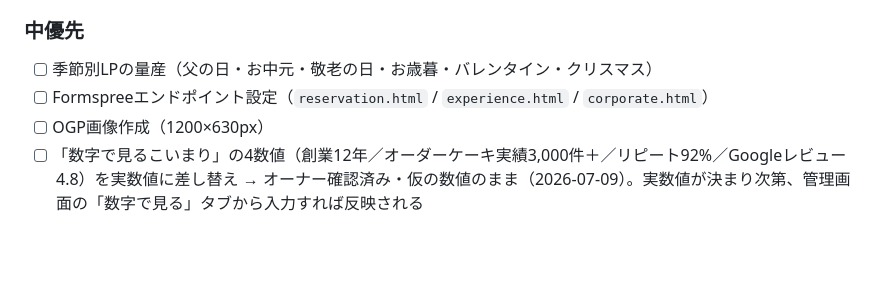
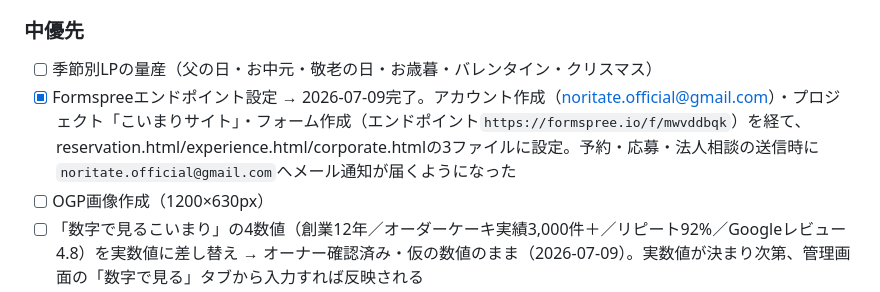
Before and after one commit to koimari-official/koimari-site, a Markdown page: CLAUDE.md, the part around the change. Drawn GitHub-style; blank space fills up the shorter version.

Commit message:
CLAUDE.md: Formspreeエンドポイント設定完了を記録

```diff
--- a/CLAUDE.md
+++ b/CLAUDE.md
@@ -254,7 +254,7 @@ koimari_insta            Instagram投稿カード内容
 
 ### 中優先
 - [ ] 季節別LPの量産（父の日・お中元・敬老の日・お歳暮・バレンタイン・クリスマス）
-- [ ] Formspreeエンドポイント設定（`reservation.html` / `experience.html` / `corporate.html`）
+- [x] Formspreeエンドポイント設定 → 2026-07-09完了。アカウント作成（noritate.official@gmail.com）・プロジェクト「こいまりサイト」・フォーム作成（エンドポイント`https://formspree.io/f/mwvddbqk`）を経て、reservation.html/experience.html/corporate.htmlの3ファイルに設定。予約・応募・法人相談の送信時に`noritate.official@gmail.com`へメール通知が届くようになった
 - [ ] OGP画像作成（1200×630px）
 - [ ] 「数字で見るこいまり」の4数値（創業12年／オーダーケーキ実績3,000件＋／リピート92%／Googleレビュー4.8）を実数値に差し替え → オーナー確認済み・仮の数値のまま（2026-07-09）。実数値が決まり次第、管理画面の「数字で見る」タブから入力すれば反映される
 - [x] GTMコンテナ（GTM-MB2XHF6J）内にGA4計測タグが設定済みか確認 → 未設定と判明したため2026-07-09に新規設定・公開完了（測定ID `G-7VVE1ZEKD5`）。リアルタイムレポートで計測確認済み。管理画面の「統計・分析」タブのビュー数グラフは今後も同一ブラウザのみの簡易計測のままなので、全訪問者数はGoogleアナリティクス側で確認する運用とする
```
